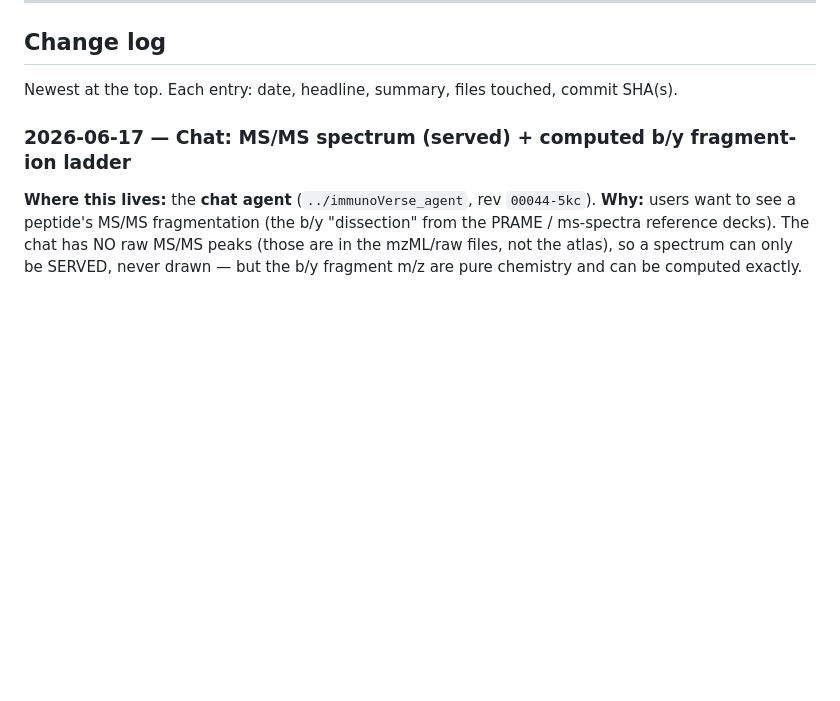
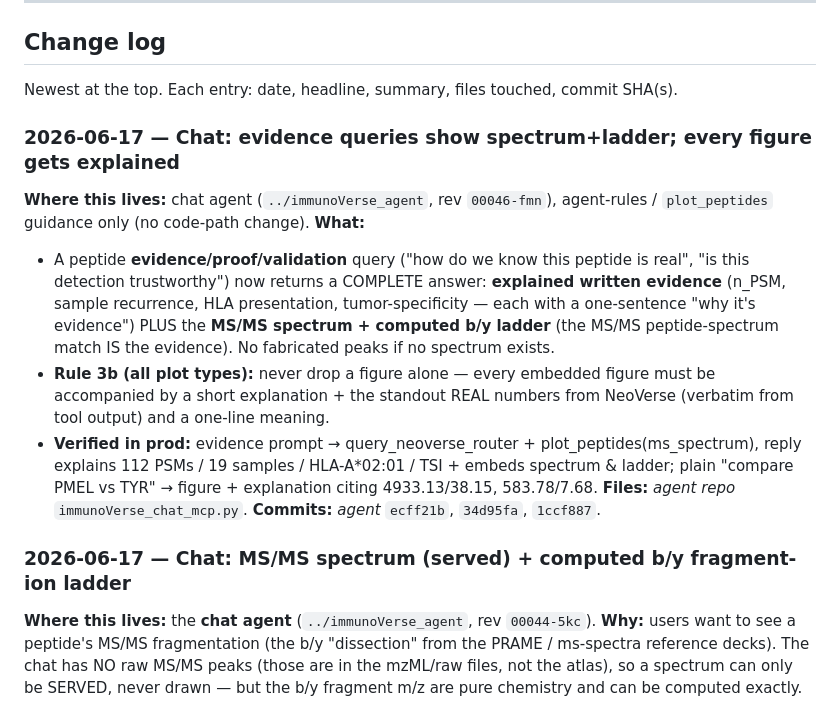
Before and after one commit to amans44/immunoverse-portal, a Markdown page: ARCHITECTURE.md, the part around the change. Drawn GitHub-style; blank space fills up the shorter version.

Commit message:
docs: log evidence->spectrum+ladder routing + rule 3b (explain every figure)
Agent rev 00046-fmn. Evidence/proof peptide queries now return explained
text evidence + MS/MS spectrum + b/y ladder; rule 3b requires every figure to
be accompanied by explanation + real supporting numbers.

Co-Authored-By: Claude Opus 4.8 (1M context) <noreply@anthropic.com>

```diff
--- a/ARCHITECTURE.md
+++ b/ARCHITECTURE.md
@@ -473,6 +473,23 @@ const IMG_PROXY = IMG_PROXIES[0]; // kept for truthy checks elsewhere
 ## Change log
 
 Newest at the top. Each entry: date, headline, summary, files touched, commit SHA(s).
+
+### 2026-06-17 — Chat: evidence queries show spectrum+ladder; every figure gets explained
+**Where this lives:** chat agent (`../immunoVerse_agent`, rev `00046-fmn`), agent-rules /
+`plot_peptides` guidance only (no code-path change).
+**What:**
+- A peptide **evidence/proof/validation** query ("how do we know this peptide is real",
+  "is this detection trustworthy") now returns a COMPLETE answer: **explained written
+  evidence** (n_PSM, sample recurrence, HLA presentation, tumor-specificity — each with a
+  one-sentence "why it's evidence") PLUS the **MS/MS spectrum + computed b/y ladder** (the
+  MS/MS peptide-spectrum match IS the evidence). No fabricated peaks if no spectrum exists.
+- **Rule 3b (all plot types):** never drop a figure alone — every embedded figure must be
+  accompanied by a short explanation + the standout REAL numbers from NeoVerse (verbatim
+  from tool output) and a one-line meaning.
+- **Verified in prod:** evidence prompt → query_neoverse_router + plot_peptides(ms_spectrum),
+  reply explains 112 PSMs / 19 samples / HLA-A*02:01 / TSI + embeds spectrum & ladder;
+  plain "compare PMEL vs TYR" → figure + explanation citing 4933.13/38.15, 583.78/7.68.
+**Files:** _agent repo_ `immunoVerse_chat_mcp.py`. **Commits:** _agent_ `ecff21b`, `34d95fa`, `1ccf887`.
 
 ### 2026-06-17 — Chat: MS/MS spectrum (served) + computed b/y fragment-ion ladder
 **Where this lives:** the **chat agent** (`../immunoVerse_agent`, rev `00044-5kc`).
```
